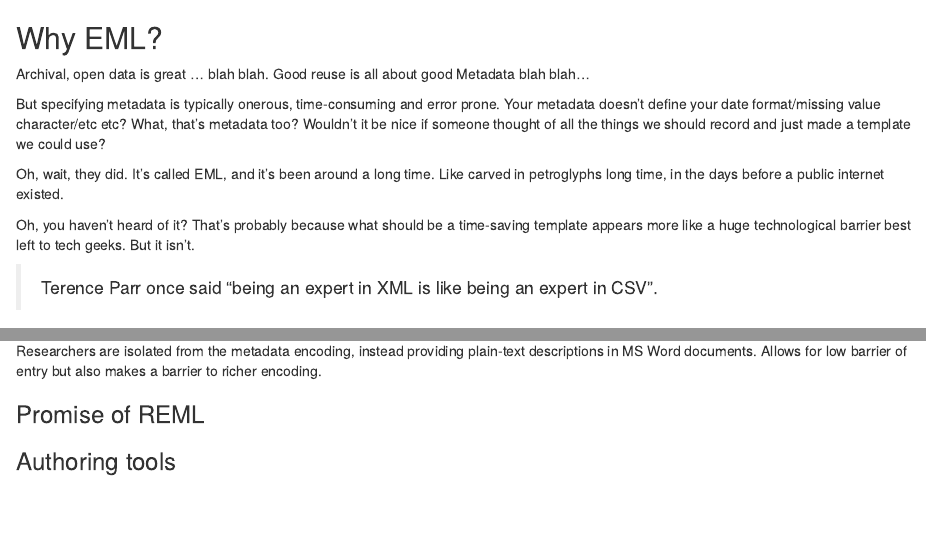
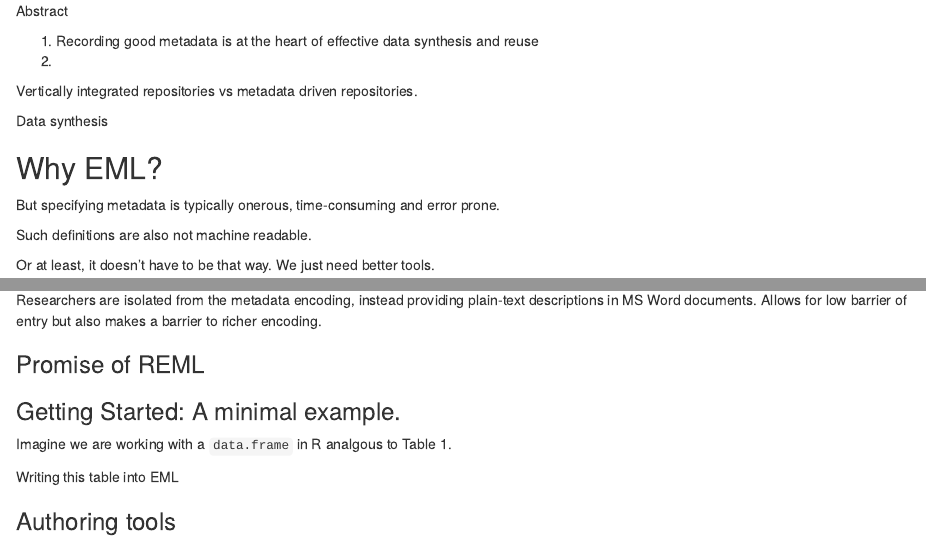
Before and after one commit to ropensci/EML, an R Markdown document (inst/doc/reml.Rmd): the page in a window 1100 px wide, from its top, and a second part further down, joined at a grey line. Rendered offline with R 4.5, knitr and Pandoc, with nearby package versions.

Commit message:
documentation updated

```diff
--- a/inst/doc/reml.Rmd
+++ b/inst/doc/reml.Rmd
@@ -1,16 +1,21 @@
+
+Abstract
+
+1. Recording good metadata is at the heart of effective data synthesis and reuse
+2.
+
+Vertically integrated repositories vs metadata driven repositories.
+
+
+Data synthesis
+
 
 ## Why EML?
 
-Archival, open data is great ... blah blah.  Good reuse is all about good Metadata blah blah...
 
-But specifying metadata is typically onerous, time-consuming and error prone.  Your metadata doesn't define your date format/missing value character/etc etc?  What, that's metadata too?  Wouldn't it be nice if someone thought of all the things we should record and just made a template we could use?
+But specifying metadata is typically onerous, time-consuming and error prone.
 
-Oh, wait, they did.  It's called EML, and it's been around a long time.  Like carved in petroglyphs long time, in the days before a public internet existed.
-
-
-Oh, you haven't heard of it?  That's probably because what should be a time-saving template appears more like a huge technological barrier best left to tech geeks.   But it isn't.
-
-> Terence Parr once said "being an expert in XML is like being an expert in CSV".
+Such definitions are also not machine readable.
 
 Or at least, it doesn't have to be that way.  We just need better tools.
 
@@ -39,6 +44,15 @@ Or at least, it doesn't have to be that way.  We just need better tools.
 ### Promise of REML
 
 
+### Getting Started: A minimal example.
+
+Imagine we are working with a `data.frame` in R analgous to Table 1.
+
+<!--Writing a data.frame into EML -->
+
+
+Writing this table into EML
+
 ### Authoring tools
 
 ### Parsing tools
```
Also changed, not shown: R/eml_citation.R (+8 -3 lines), inst/doc/reml-blog-post.Rmd (added, +26 -0 lines), 5 other files.
